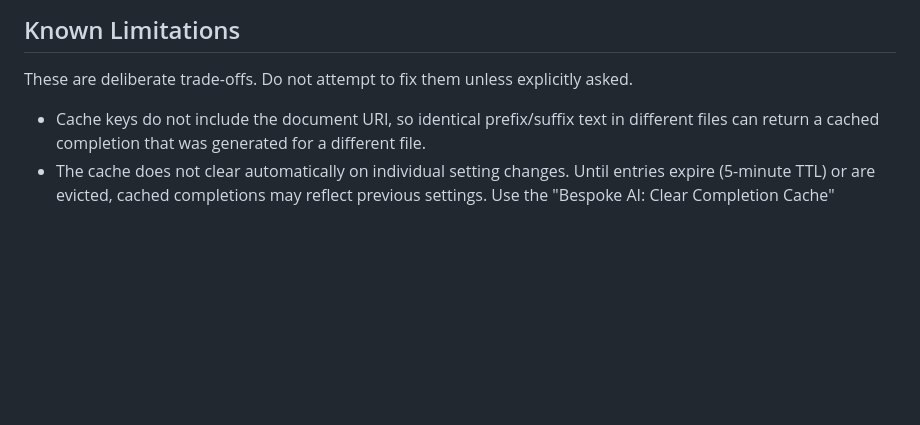
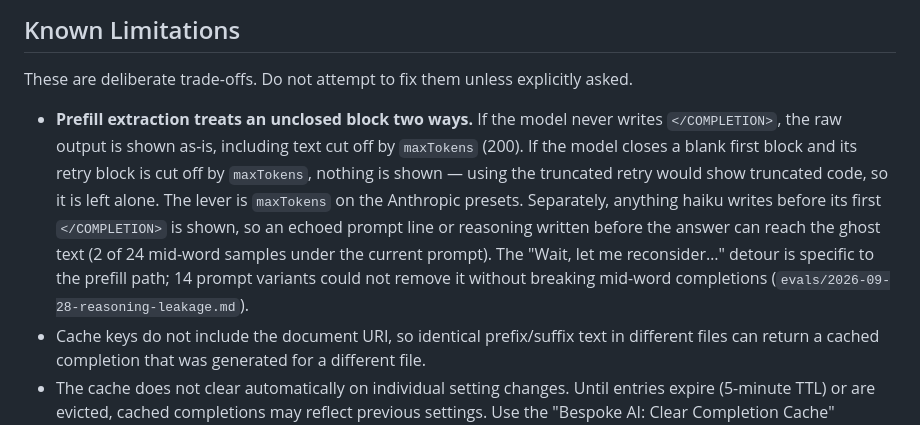
Before and after one commit to trentmcnitt/bespoke-ai-vscode-ext, a Markdown page: AGENTS.md, the part around the change. Drawn GitHub-style; blank space fills up the shorter version.

```diff
--- a/AGENTS.md
+++ b/AGENTS.md
@@ -520,6 +520,7 @@ Results go to `test-results/compare-{timestamp}/`. `test-results/latest-compare`
 
 These are deliberate trade-offs. Do not attempt to fix them unless explicitly asked.
 
+- **Prefill extraction treats an unclosed block two ways.** If the model never writes `</COMPLETION>`, the raw output is shown as-is, including text cut off by `maxTokens` (200). If the model closes a blank first block and its retry block is cut off by `maxTokens`, nothing is shown — using the truncated retry would show truncated code, so it is left alone. The lever is `maxTokens` on the Anthropic presets. Separately, anything haiku writes before its first `</COMPLETION>` is shown, so an echoed prompt line or reasoning written before the answer can reach the ghost text (2 of 24 mid-word samples under the current prompt). The "Wait, let me reconsider…" detour is specific to the prefill path; 14 prompt variants could not remove it without breaking mid-word completions (`evals/2026-09-28-reasoning-leakage.md`).
 - Cache keys do not include the document URI, so identical prefix/suffix text in different files can return a cached completion that was generated for a different file.
 - The cache does not clear automatically on individual setting changes. Until entries expire (5-minute TTL) or are evicted, cached completions may reflect previous settings. Use the "Bespoke AI: Clear Completion Cache" command to manually clear it.
 - The extension does not validate config values. Invalid settings pass through to the backend as-is.
```
Also changed, not shown: README.md (+1 -1 lines).
